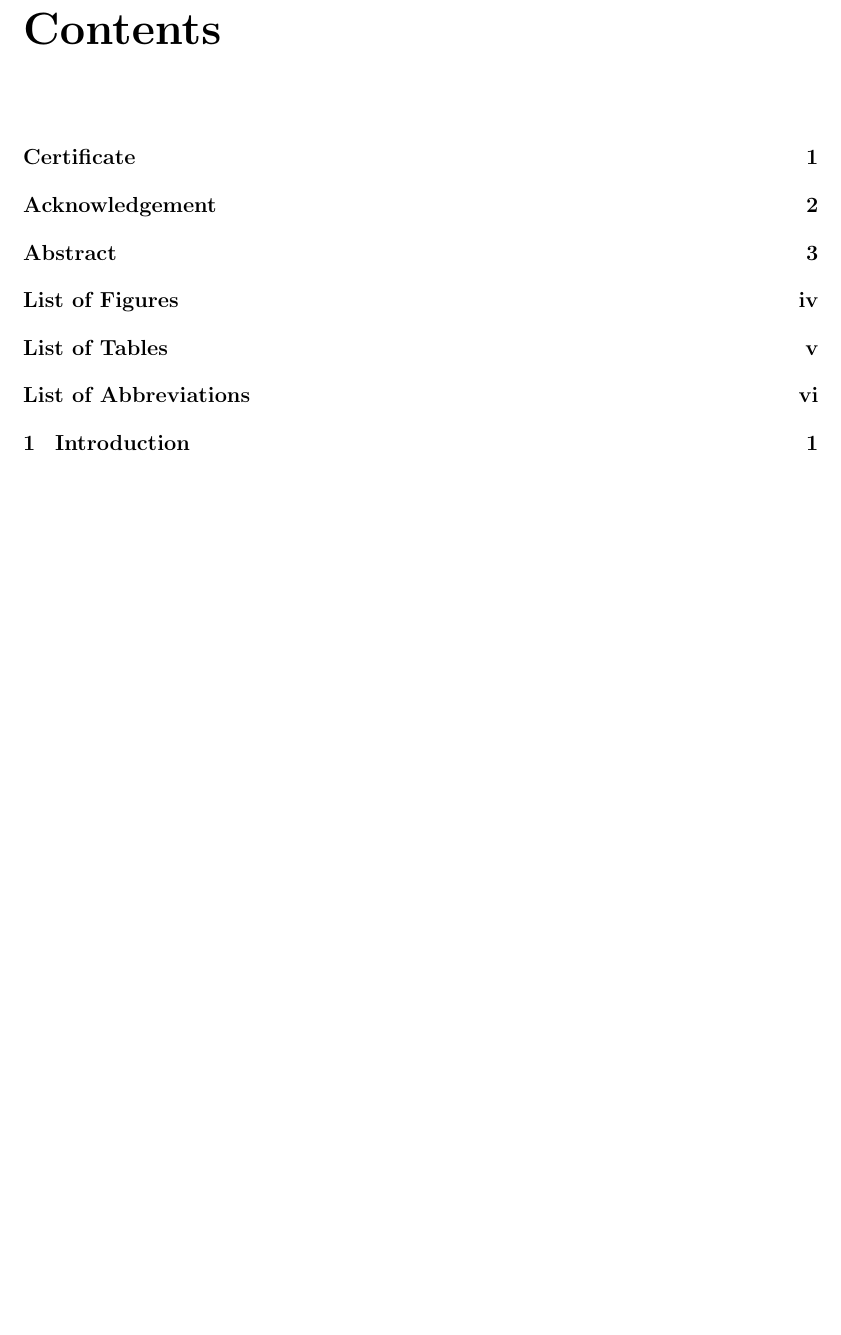
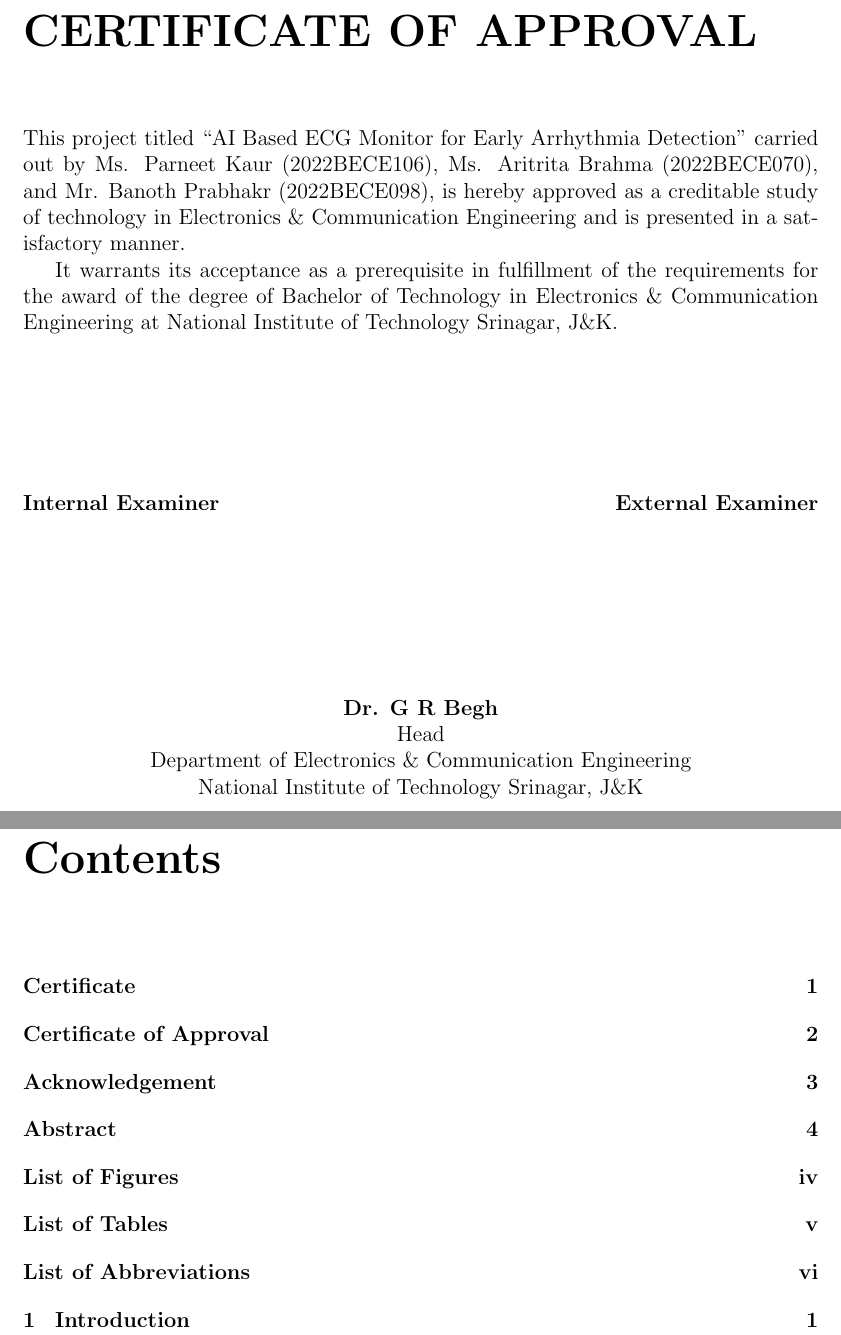
Before and after one commit to shivbera18/dual-camera-face-verification, a LaTeX thesis (final project.tex): part of page 5 of 46 before the commit and two parts of pages 3 and 6 of 47 after it, the two joined at a grey line, cut at the place of the change, the shorter picture padded with empty space. Compiled offline with pdfLaTeX.

Commit message:
feat: add Certificate of Approval page to final project document

```diff
--- a/final project.tex
+++ b/final project.tex
@@ -72,6 +72,29 @@
 National Institute of Technology Srinagar, \\
 Jammu and Kashmir, India
 \end{flushleft}
+
+\newpage
+
+% Certificate of Approval Page
+\chapter*{CERTIFICATE OF APPROVAL}
+\addcontentsline{toc}{chapter}{Certificate of Approval}
+
+This project titled ``AI Based ECG Monitor for Early Arrhythmia Detection'' carried out by Ms. Parneet Kaur (2022BECE106), Ms. Aritrita Brahma (2022BECE070), and Mr. Banoth Prabhakr (2022BECE098), is hereby approved as a creditable study of technology in Electronics \& Communication Engineering and is presented in a satisfactory manner.
+
+It warrants its acceptance as a prerequisite in fulfillment of the requirements for the award of the degree of Bachelor of Technology in Electronics \& Communication Engineering at National Institute of Technology Srinagar, J\&K.
+
+\vspace{3cm}
+
+\noindent \textbf{Internal Examiner} \hfill \textbf{External Examiner}
+
+\vspace{3cm}
+
+\begin{center}
+\textbf{Dr. G R Begh}\\
+Head\\
+Department of Electronics \& Communication Engineering\\
+National Institute of Technology Srinagar, J\&K
+\end{center}
 
 \newpage
 
```
